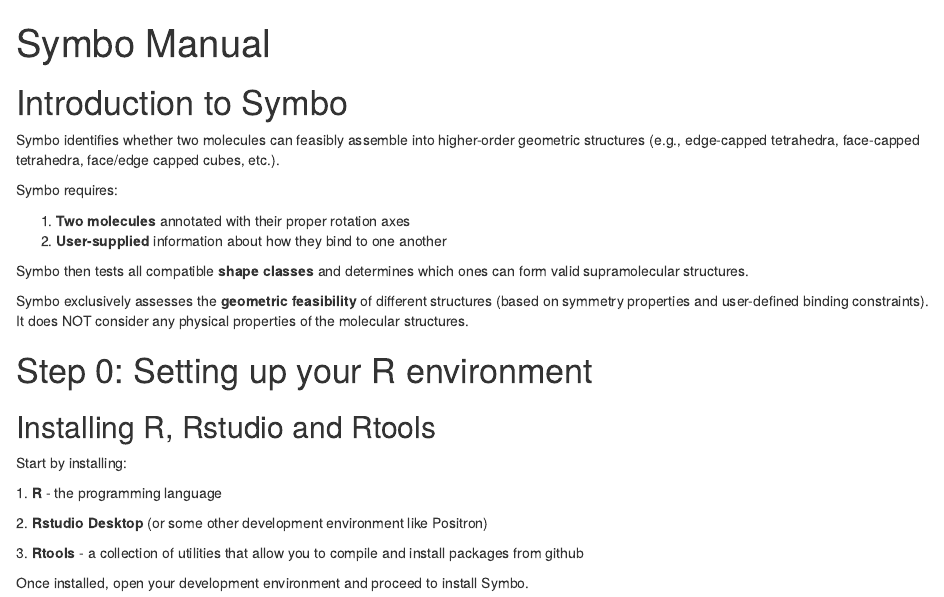
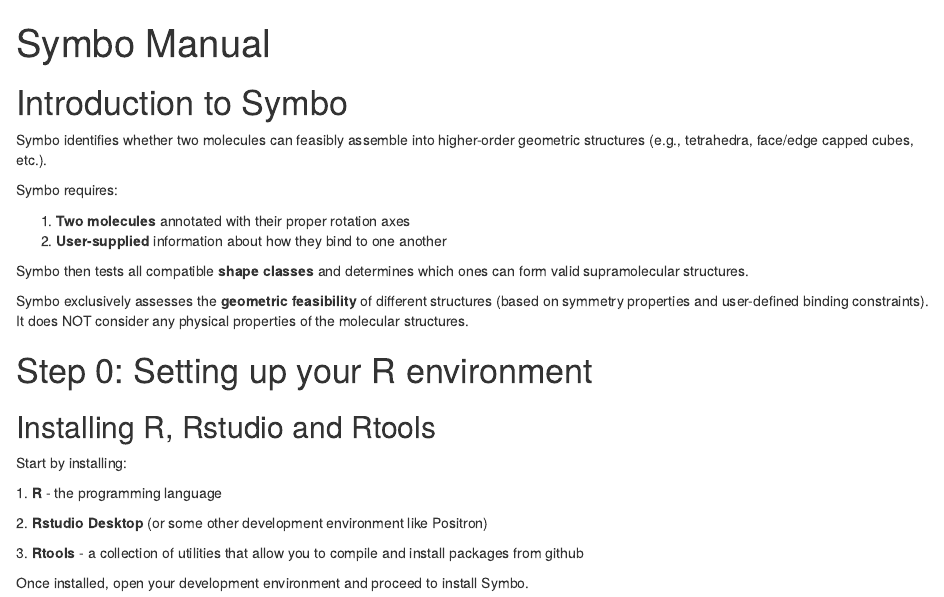
Before and after one commit to selkamand/symbo, an R Markdown document (vignettes/articles/manual.Rmd): the page in a window 1100 px wide, from its top. Rendered offline with R 4.5, knitr and Pandoc, with nearby package versions; some code elsewhere in the file could not run offline.

Commit message:
docs: wording cleanup

```diff
--- a/vignettes/articles/manual.Rmd
+++ b/vignettes/articles/manual.Rmd
@@ -18,8 +18,7 @@
 # Introduction to Symbo
 
 Symbo identifies whether two molecules can feasibly assemble into
-higher-order geometric structures (e.g., edge-capped tetrahedra,
-face-capped tetrahedra, face/edge capped cubes, etc.).
+higher-order geometric structures (e.g., tetrahedra, face/edge capped cubes, etc.).
 
 Symbo requires:
 
```
